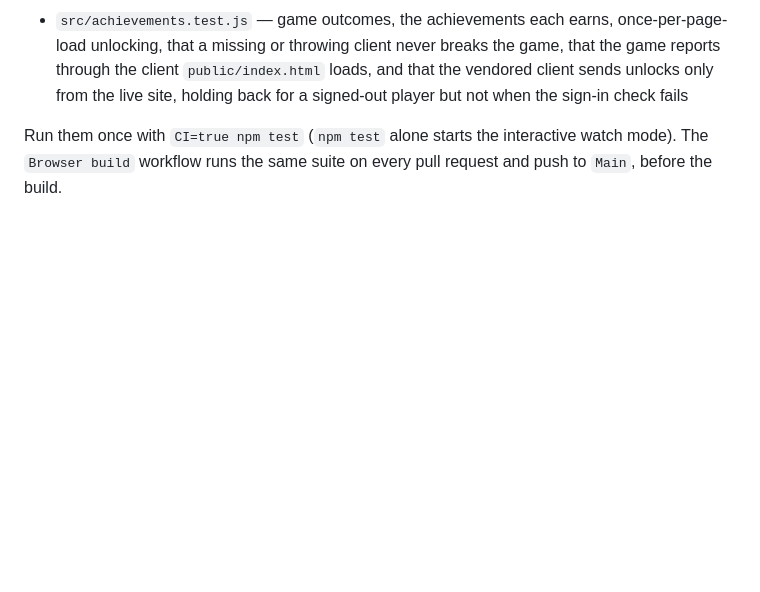
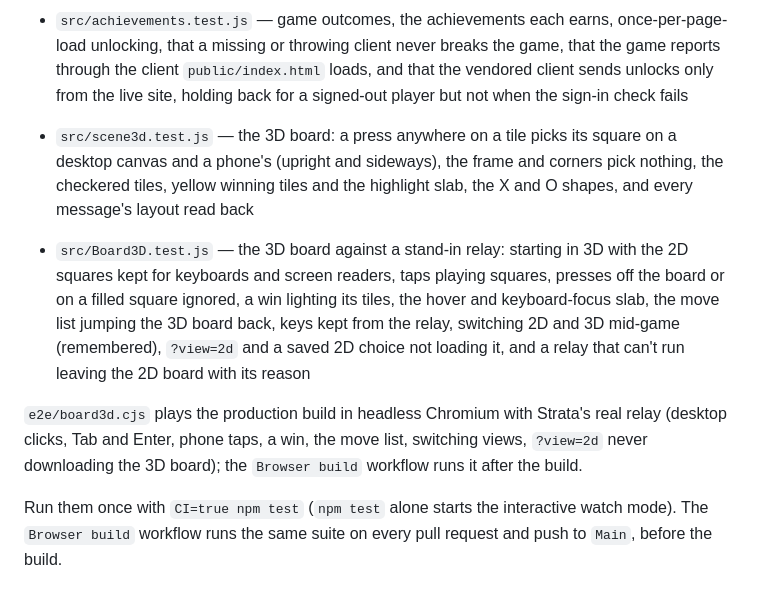
Before and after one commit to dmccoystephenson/Tic-Tac-Toe-Web-App, a Markdown page: README.md, the part around one of its changes. Rendered like a GitHub page; blank space fills up the shorter version.

```diff
--- a/README.md
+++ b/README.md
@@ -18,6 +30,11 @@ The game lives in `src/Game.js` (with `calculateWinner` and `winningSquares` in
 - `src/calculateWinner.test.js` — every winning line (its winner and its three squares), the squares of both lines when one move completes two, no winner on empty, partial, full, and mixed-mark boards
 - `src/Game.test.js` — turns, each square's (col, row) and mark as its accessible name, ignored clicks on filled squares and won boards, win and draw status (including a win on the last square), the status line as a live region, the winning-square highlight and the winning squares' names (both lines' when one move completes two), jumping through the move history and playing on from before a draw or a win, the (col, row) move labels, the bold current move and its `aria-current` marking, the sort toggle and its countdown numbering, and the outcome each move reports for achievements
 - `src/achievements.test.js` — game outcomes, the achievements each earns, once-per-page-load unlocking, that a missing or throwing client never breaks the game, that the game reports through the client `public/index.html` loads, and that the vendored client sends unlocks only from the live site, holding back for a signed-out player but not when the sign-in check fails
+
+- `src/scene3d.test.js` — the 3D board: a press anywhere on a tile picks its square on a desktop canvas and a phone's (upright and sideways), the frame and corners pick nothing, the checkered tiles, yellow winning tiles and the highlight slab, the X and O shapes, and every message's layout read back
+- `src/Board3D.test.js` — the 3D board against a stand-in relay: starting in 3D with the 2D squares kept for keyboards and screen readers, taps playing squares, presses off the board or on a filled square ignored, a win lighting its tiles, the hover and keyboard-focus slab, the move list jumping the 3D board back, keys kept from the relay, switching 2D and 3D mid-game (remembered), `?view=2d` and a saved 2D choice not loading it, and a relay that can't run leaving the 2D board with its reason
+
+`e2e/board3d.cjs` plays the production build in headless Chromium with Strata's real relay (desktop clicks, Tab and Enter, phone taps, a win, the move list, switching views, `?view=2d` never downloading the 3D board); the `Browser build` workflow runs it after the build.
 
 Run them once with `CI=true npm test` (`npm test` alone starts the interactive watch mode). The `Browser build` workflow runs the same suite on every pull request and push to `Main`, before the build.
 
```
Also changed, not shown: other parts of README.md (+12 -0 lines), docs/images/board-3d.png (added), 12 other files.
